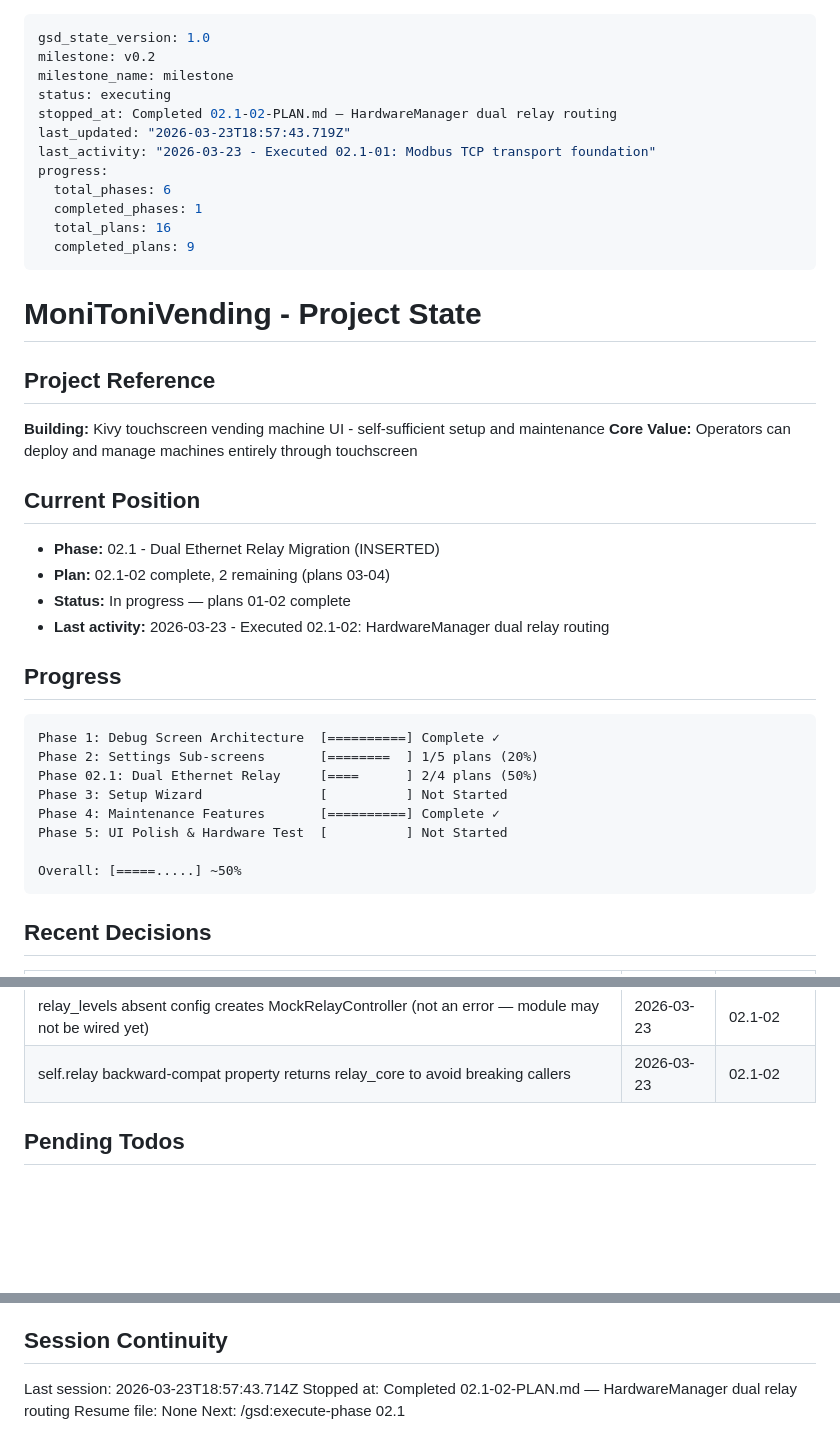
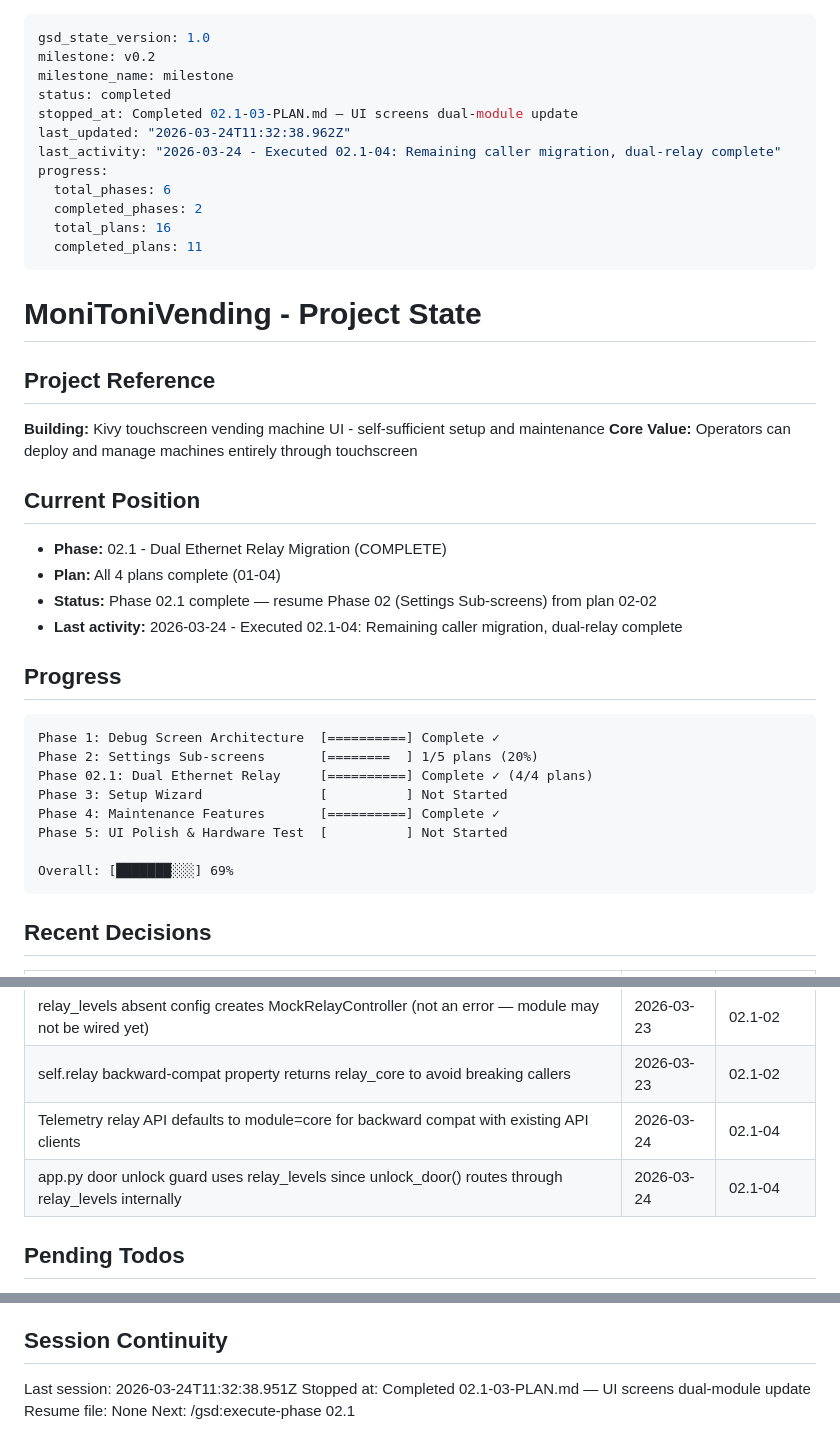
Before and after one commit to reckj/MoniToniVending, a Markdown page: .planning/STATE.md, 3 parts joined by grey strips. Rendered like a GitHub page; blank space fills up the shorter version.

Commit message:
docs(02.1-03): complete UI screens dual-module plan
- Relay screen rebuilt with Core Module (8-CH) and Levels Module (30-CH) sections
- Motor screen updated to relay_core with Core Module labels
- Sensor screen adds active method indicator and Modbus DI info card
- Phase 02.1 ROADMAP.md updated: all 4 plans complete

````diff
--- a/.planning/STATE.md
+++ b/.planning/STATE.md
@@ -2,15 +2,15 @@
 gsd_state_version: 1.0
 milestone: v0.2
 milestone_name: milestone
-status: executing
-stopped_at: Completed 02.1-02-PLAN.md — HardwareManager dual relay routing
-last_updated: "2026-03-23T18:57:43.719Z"
-last_activity: "2026-03-23 - Executed 02.1-01: Modbus TCP transport foundation"
+status: completed
+stopped_at: Completed 02.1-03-PLAN.md — UI screens dual-module update
+last_updated: "2026-03-24T11:32:38.962Z"
+last_activity: "2026-03-24 - Executed 02.1-04: Remaining caller migration, dual-relay complete"
 progress:
   total_phases: 6
-  completed_phases: 1
+  completed_phases: 2
   total_plans: 16
-  completed_plans: 9
+  completed_plans: 11
 ---
 
 # MoniToniVending - Project State
@@ -22,22 +22,22 @@ progress:
 
 ## Current Position
 
-- **Phase:** 02.1 - Dual Ethernet Relay Migration (INSERTED)
-- **Plan:** 02.1-02 complete, 2 remaining (plans 03-04)
-- **Status:** In progress — plans 01-02 complete
-- **Last activity:** 2026-03-23 - Executed 02.1-02: HardwareManager dual relay routing
+- **Phase:** 02.1 - Dual Ethernet Relay Migration (COMPLETE)
+- **Plan:** All 4 plans complete (01-04)
+- **Status:** Phase 02.1 complete — resume Phase 02 (Settings Sub-screens) from plan 02-02
+- **Last activity:** 2026-03-24 - Executed 02.1-04: Remaining caller migration, dual-relay complete
 
 ## Progress
 
 ```
 Phase 1: Debug Screen Architecture  [==========] Complete ✓
 Phase 2: Settings Sub-screens       [========  ] 1/5 plans (20%)
-Phase 02.1: Dual Ethernet Relay     [====      ] 2/4 plans (50%)
+Phase 02.1: Dual Ethernet Relay     [==========] Complete ✓ (4/4 plans)
 Phase 3: Setup Wizard               [          ] Not Started
 Phase 4: Maintenance Features       [==========] Complete ✓
 Phase 5: UI Polish & Hardware Test  [          ] Not Started
 
-Overall: [=====.....] ~50%
+Overall: [███████░░░] 69%
 ```
 
 ## Recent Decisions
@@ -60,6 +60,8 @@ Overall: [=====.....] ~50%
 | DI sensor host/port taken from relay_core config (same physical device) | 2026-03-23 | 02.1-02 |
 | relay_levels absent config creates MockRelayController (not an error — module may not be wired yet) | 2026-03-23 | 02.1-02 |
 | self.relay backward-compat property returns relay_core to avoid breaking callers | 2026-03-23 | 02.1-02 |
+| Telemetry relay API defaults to module=core for backward compat with existing API clients | 2026-03-24 | 02.1-04 |
+| app.py door unlock guard uses relay_levels since unlock_door() routes through relay_levels internally | 2026-03-24 | 02.1-04 |
 
 ## Pending Todos
 
@@ -78,7 +80,7 @@ Overall: [=====.....] ~50%
 
 ## Session Continuity
 
-Last session: 2026-03-23T18:57:43.714Z
-Stopped at: Completed 02.1-02-PLAN.md — HardwareManager dual relay routing
+Last session: 2026-03-24T11:32:38.951Z
+Stopped at: Completed 02.1-03-PLAN.md — UI screens dual-module update
 Resume file: None
 Next: /gsd:execute-phase 02.1
````
Also changed, not shown: .planning/ROADMAP.md (+4 -4 lines), 1 other file.
